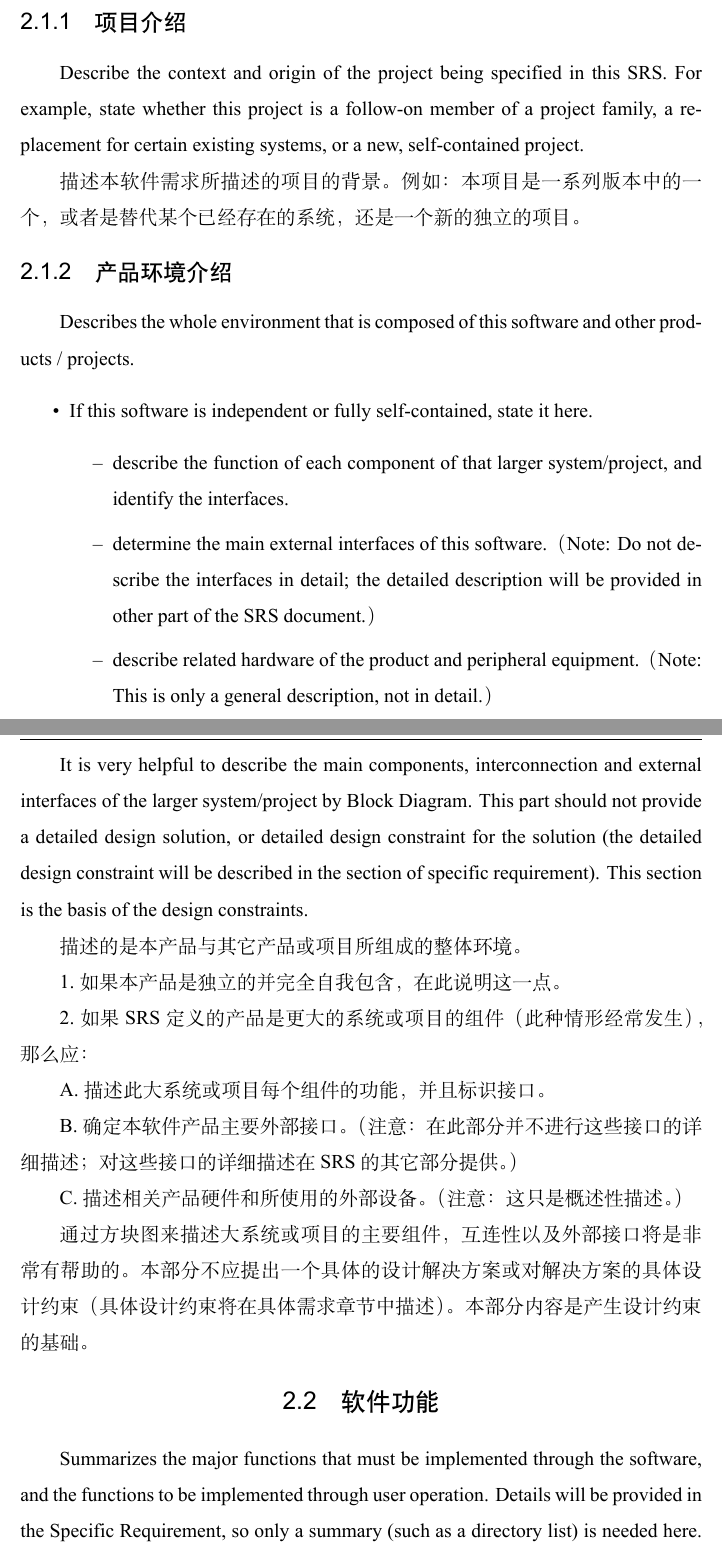
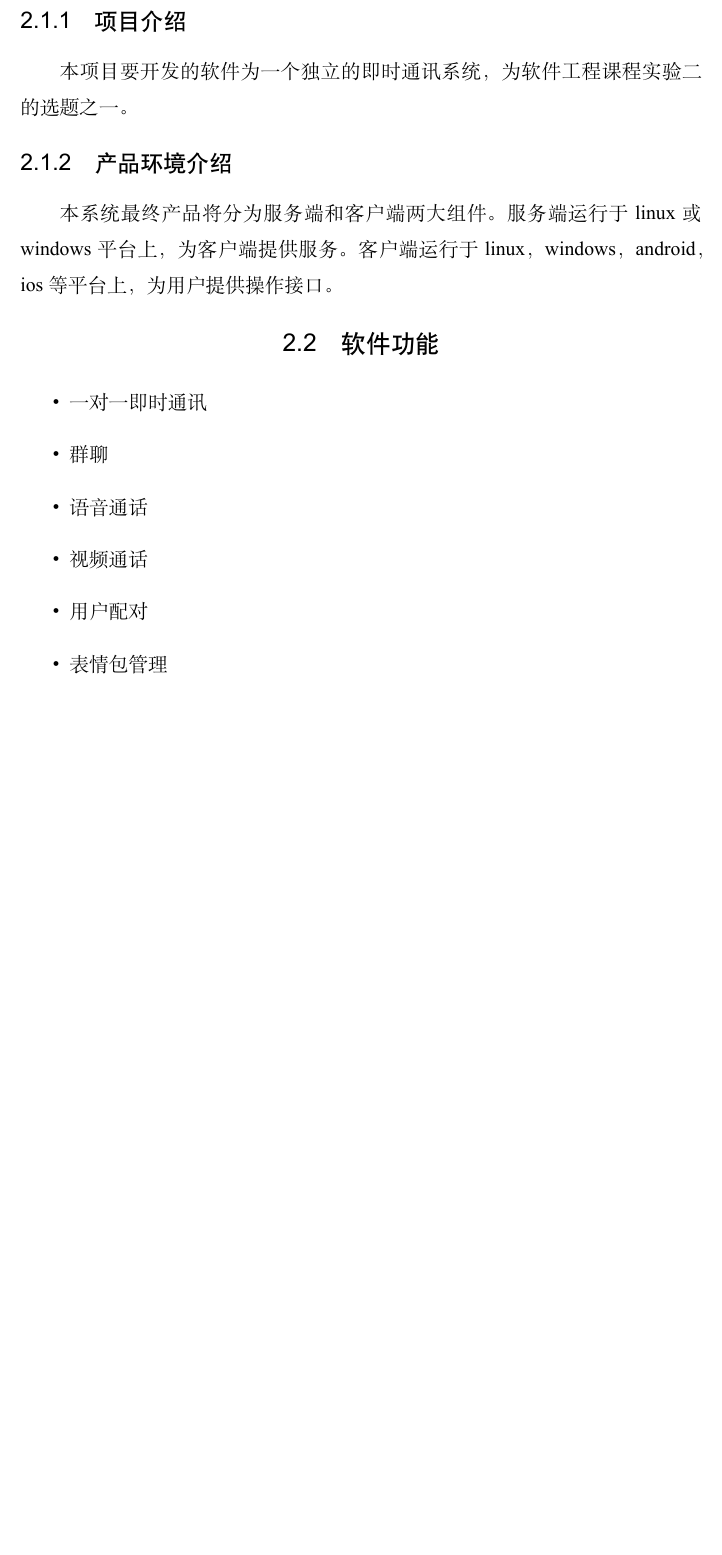
Before and after one commit to Calculator-Project-Group/project2-documents, a LaTeX thesis (ustcthesis/main.tex, which reads ustcthesis/chapters/overview.tex): two parts of pages 8 and 9 of 27 before the commit and part of page 8 of 26 after it, the two joined at a grey line, cut so that both start at the same text, the shorter picture padded with empty space. Compiled offline with XeLaTeX.

Commit message:
update overview

```diff
--- a/ustcthesis/chapters/overview.tex
+++ b/ustcthesis/chapters/overview.tex
@@ -6,35 +6,40 @@ Describes the general elements that may affect the product and the requirements
 \section{软件概述}
 \subsection{项目介绍}
-Describe the context and origin of the project being specified in this SRS. For example, state whether this project is a follow-on member of a project family, a replacement for certain existing systems, or a new, self-contained project.
+%Describe the context and origin of the project being specified in this SRS. For example, state whether this project is a follow-on member of a project family, a replacement for certain existing systems, or a new, self-contained project.
 
-描述本软件需求所描述的项目的背景。例如：本项目是一系列版本中的一个，或者是替代某个已经存在的系统，还是一个新的独立的项目。
+%描述本软件需求所描述的项目的背景。例如：本项目是一系列版本中的一个，或者是替代某个已经存在的系统，还是一个新的独立的项目。
+
+本项目要开发的软件为一个独立的即时通讯系统，为软件工程课程实验二的选题之一。
 
 \subsection{产品环境介绍}
-Describes the whole environment that is composed of this software and other products / projects.
-\begin{itemize}
-\item If this software is independent or fully self-contained, state it here.
-\begin{itemize}
-\item describe the function of each component of that larger system/project, and identify the interfaces.
-\item determine the main external interfaces of this software.（ Note: Do not describe the interfaces in detail; the detailed description will be provided in other part of the SRS document.）
-\item describe related hardware of the product and peripheral equipment.（ Note: This is only  a general description, not in detail.）
-\end{itemize}
-\end{itemize}
+%Describes the whole environment that is composed of this software and other products / projects.
+%\begin{itemize}
+%\item If this software is independent or fully self-contained, state it here.
+%\begin{itemize}
+%\item describe the function of each component of that larger system/project, and identify the interfaces.
+%\item determine the main external interfaces of this software.（ Note: Do not describe the interfaces in detail; the detailed description will be provided in other part of the SRS document.）
+%\item describe related hardware of the product and peripheral equipment.（ Note: This is only  a general description, not in detail.）
+%\end{itemize}
+%\end{itemize}
 
-It is very helpful to describe the main components, interconnection and external interfaces of the larger system/project by Block Diagram. This part should not provide a detailed design solution, or detailed design constraint for the solution (the detailed design constraint will be described in the section of specific requirement). This section is the basis of the design constraints.
+%It is very helpful to describe the main components, interconnection and external interfaces of the larger system/project by Block Diagram. This part should not provide a detailed design solution, or detailed design constraint for the solution (the detailed design constraint will be described in the section of specific requirement). This section is the basis of the design constraints.
 
-描述的是本产品与其它产品或项目所组成的整体环境。
+%描述的是本产品与其它产品或项目所组成的整体环境。
 
-1.如果本产品是独立的并完全自我包含，在此说明这一点。
+%1.如果本产品是独立的并完全自我包含，在此说明这一点。
 
-2.如果SRS定义的产品是更大的系统或项目的组件（此种情形经常发生），那么应：
+%2.如果SRS定义的产品是更大的系统或项目的组件（此种情形经常发生），那么应：
 
-	A. 描述此大系统或项目每个组件的功能，并且标识接口。
+%	A. 描述此大系统或项目每个组件的功能，并且标识接口。
+%
+%	B.  确定本软件产品主要外部接口。（ 注意：在此部分并不进行这些接口的详细描述；对这些接口的详细描述在SRS的其它 部分提供。）
+%
+%    C. 描述相关产品硬件和所使用的外部设备。（  注意：  这只是概述性描述。）
+%
+%通过方块图来描述大系统或项目的主要组件，互连性以及外部接口将是非常有帮助的。本部分不应提出一个具体的设计解决方案或对解决方案的具体设计约束（具体设计约束将在具体需求章节中描述）。本部分内容是产生设计约束的基础。
 
-	B.  确定本软件产品主要外部接口。（ 注意：在此部分并不进行这些接口的详细描述；对这些接口的详细描述在SRS的其它 部分提供。）
-
-    C. 描述相关产品硬件和所使用的外部设备。（  注意：  这只是概述性描述。）
-
-通过方块图来描述大系统或项目的主要组件，互连性以及外部接口将是非常有帮助的。本部分不应提出一个具体的设计解决方案或对解决方案的具体设计约束（具体设计约束将在具体需求章节中描述）。本部分内容是产生设计约束的基础。
+本系统最终产品将分为服务端和客户端两大组件。
+服务端运行于linux或windows平台上，为客户端提供服务。
+客户端运行于linux，windows，android，ios等平台上，为用户提供操作接口。
 
 \section{软件功能}
-Summarizes the major functions that must be implemented through the software, and the functions to be implemented through user operation. Details will be provided in the Specific Requirement, so only a summary (such as a directory list) is needed here. The functions should be organized to make them understandable to the readers, and be appropriate for subsequent design and tests. Diagrams like top-level data flow diagram or object class diagram are recommended to illustrate the relationships among the major requirement groups
@@ -50,3 +56,11 @@ The specific requirements should not be described in this section. But this sect
+\begin{itemize}
+\item 一对一即时通讯
+\item 群聊
+\item 语音通话
+\item 视频通话
+\item 用户配对
+\item 表情包管理
+\end{itemize}
 
 \section{用户特征}
 %List down the basic required characteristics of the user or operator of the system. E.g. the experience, Skill level, required role etc.,
```
Also changed, not shown: ustcthesis/chapters/overview.tex (27 more changed lines).
